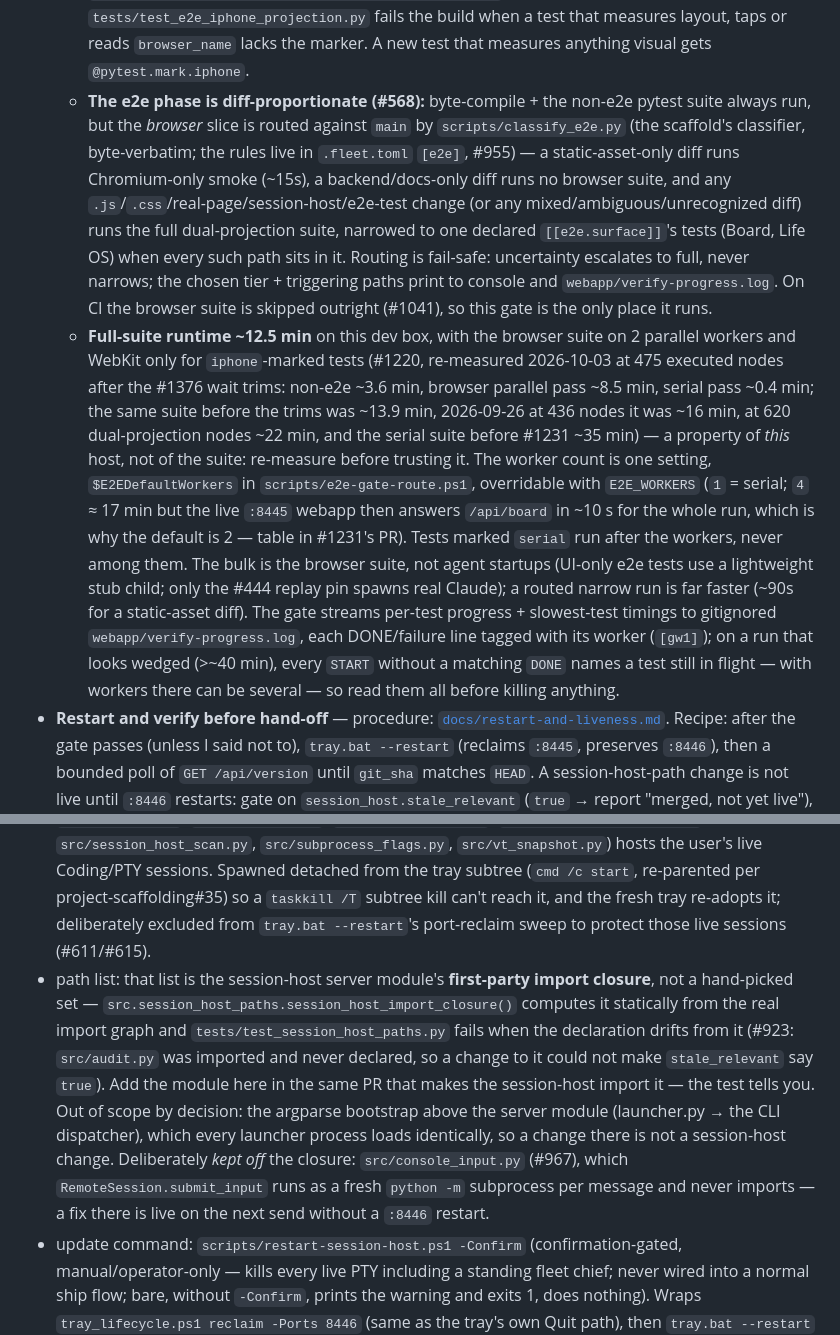
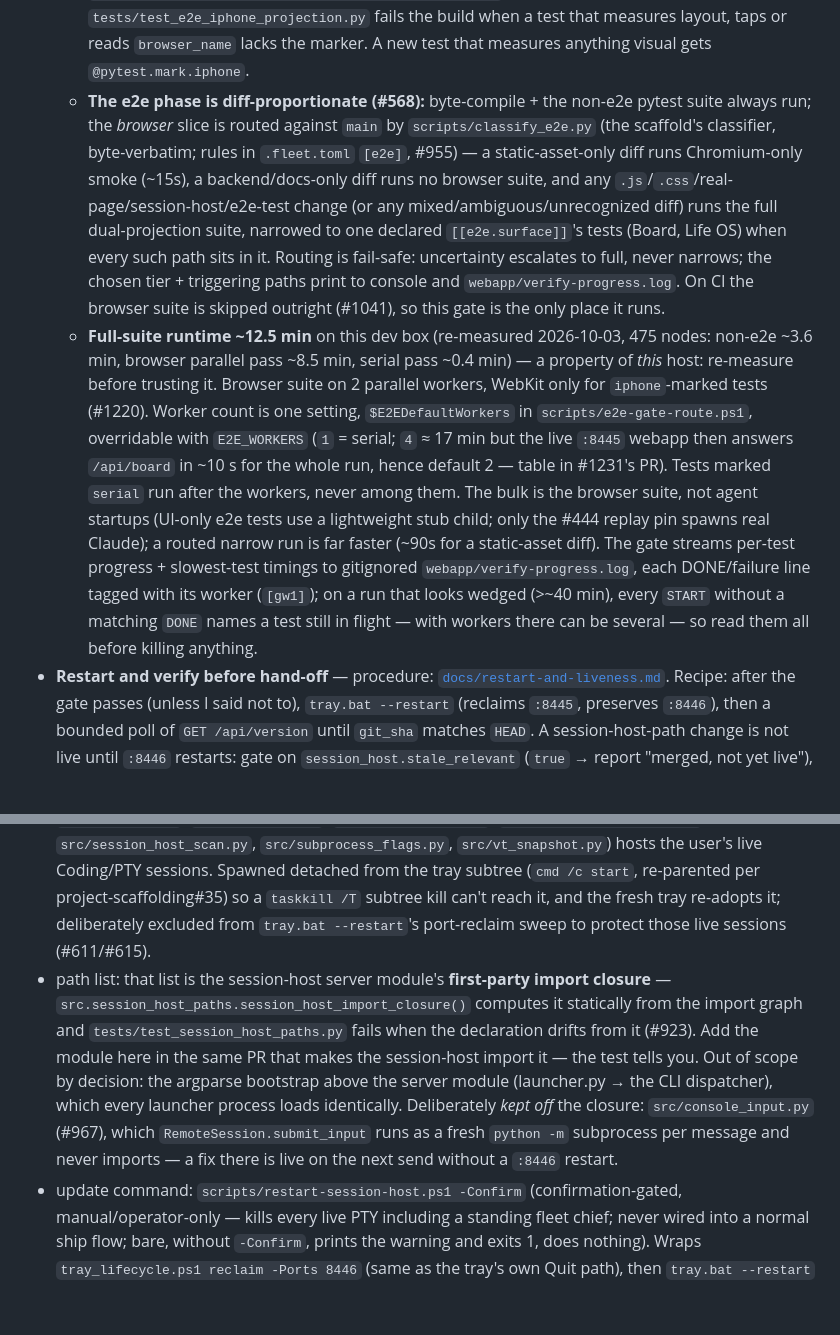
Before and after one commit to ferraroroberto/app-launcher, a Markdown page: CLAUDE.md, 2 parts joined by grey strips. Rendered like a GitHub page; blank space fills up the shorter version.

```diff
--- a/CLAUDE.md
+++ b/CLAUDE.md
@@ -17,13 +17,13 @@ Phone-first launcher hub for the rest of the home stack. Five tabs: **Coding**,
   - Suite = `tests/e2e/test_smoke.py` plus one regression test per closed iPhone bite; `tests/e2e/` is its own index — don't re-enumerate the closed bites here. Byte-loss at the PTY write boundary has a non-browser real-PTY guard, `tests/test_session_host_pty_realpty.py` (in the `not smoke` suite). Non-browser suite alone: `pytest tests -m "not smoke" -v`.
   - **Modal contract (#545, supersedes #484): a dialog has a header ✕ close plus one full-width primary action** — new dialogs follow this shape.
   - **WebKit/iPhone is opt-in per test (#1220):** a browser test runs on Chromium, and on WebKit/iPhone too only with the `iphone` marker — layout/geometry, touch targets, nav, composer/keyboard input, safe-area, engine branches. `tests/e2e/conftest.py::pytest_collection_modifyitems` deselects every other WebKit node, and `tests/test_e2e_iphone_projection.py` fails the build when a test that measures layout, taps or reads `browser_name` lacks the marker. A new test that measures anything visual gets `@pytest.mark.iphone`.
-  - **The e2e phase is diff-proportionate (#568):** byte-compile + the non-e2e pytest suite always run, but the *browser* slice is routed against `main` by `scripts/classify_e2e.py` (the scaffold's classifier, byte-verbatim; the rules live in `.fleet.toml` `[e2e]`, #955) — a static-asset-only diff runs Chromium-only smoke (~15s), a backend/docs-only diff runs no browser suite, and any `.js`/`.css`/real-page/session-host/e2e-test change (or any mixed/ambiguous/unrecognized diff) runs the full dual-projection suite, narrowed to one declared `[[e2e.surface]]`'s tests (Board, Life OS) when every such path sits in it. Routing is fail-safe: uncertainty escalates to full, never narrows; the chosen tier + triggering paths print to console and `webapp/verify-progress.log`. On CI the browser suite is skipped outright (#1041), so this gate is the only place it runs.
-  - **Full-suite runtime ~12.5 min** on this dev box, with the browser suite on 2 parallel workers and WebKit only for `iphone`-marked tests (#1220, re-measured 2026-10-03 at 475 executed nodes after the #1376 wait trims: non-e2e ~3.6 min, browser parallel pass ~8.5 min, serial pass ~0.4 min; the same suite before the trims was ~13.9 min, 2026-09-26 at 436 nodes it was ~16 min, at 620 dual-projection nodes ~22 min, and the serial suite before #1231 ~35 min) — a property of *this* host, not of the suite: re-measure before trusting it. The worker count is one setting, `$E2EDefaultWorkers` in `scripts/e2e-gate-route.ps1`, overridable with `E2E_WORKERS` (`1` = serial; `4` ≈ 17 min but the live `:8445` webapp then answers `/api/board` in ~10 s for the whole run, which is why the default is 2 — table in #1231's PR). Tests marked `serial` run after the workers, never among them. The bulk is the browser suite, not agent startups (UI-only e2e tests use a lightweight stub child; only the #444 replay pin spawns real Claude); a routed narrow run is far faster (~90s for a static-asset diff). The gate streams per-test progress + slowest-test timings to gitignored `webapp/verify-progress.log`, each DONE/failure line tagged with its worker (`[gw1]`); on a run that looks wedged (>~40 min), every `START` without a matching `DONE` names a test still in flight — with workers there can be several — so read them all before killing anything.
+  - **The e2e phase is diff-proportionate (#568):** byte-compile + the non-e2e pytest suite always run; the *browser* slice is routed against `main` by `scripts/classify_e2e.py` (the scaffold's classifier, byte-verbatim; rules in `.fleet.toml` `[e2e]`, #955) — a static-asset-only diff runs Chromium-only smoke (~15s), a backend/docs-only diff runs no browser suite, and any `.js`/`.css`/real-page/session-host/e2e-test change (or any mixed/ambiguous/unrecognized diff) runs the full dual-projection suite, narrowed to one declared `[[e2e.surface]]`'s tests (Board, Life OS) when every such path sits in it. Routing is fail-safe: uncertainty escalates to full, never narrows; the chosen tier + triggering paths print to console and `webapp/verify-progress.log`. On CI the browser suite is skipped outright (#1041), so this gate is the only place it runs.
+  - **Full-suite runtime ~12.5 min** on this dev box (re-measured 2026-10-03, 475 nodes: non-e2e ~3.6 min, browser parallel pass ~8.5 min, serial pass ~0.4 min) — a property of *this* host: re-measure before trusting it. Browser suite on 2 parallel workers, WebKit only for `iphone`-marked tests (#1220). Worker count is one setting, `$E2EDefaultWorkers` in `scripts/e2e-gate-route.ps1`, overridable with `E2E_WORKERS` (`1` = serial; `4` ≈ 17 min but the live `:8445` webapp then answers `/api/board` in ~10 s for the whole run, hence default 2 — table in #1231's PR). Tests marked `serial` run after the workers, never among them. The bulk is the browser suite, not agent startups (UI-only e2e tests use a lightweight stub child; only the #444 replay pin spawns real Claude); a routed narrow run is far faster (~90s for a static-asset diff). The gate streams per-test progress + slowest-test timings to gitignored `webapp/verify-progress.log`, each DONE/failure line tagged with its worker (`[gw1]`); on a run that looks wedged (>~40 min), every `START` without a matching `DONE` names a test still in flight — with workers there can be several — so read them all before killing anything.
 - **Restart and verify before hand-off** — procedure: [`docs/restart-and-liveness.md`](docs/restart-and-liveness.md). Recipe: after the gate passes (unless I said not to), `tray.bat --restart` (reclaims `:8445`, preserves `:8446`), then a bounded poll of `GET /api/version` until `git_sha` matches `HEAD`. A session-host-path change is not live until `:8446` restarts: gate on `session_host.stale_relevant` (`true` → report "merged, not yet live"), and never restart `:8446` as a side effect of finishing an issue.
 
 ## session-host
 - what/why: the `:8446` session-host (`app/session_host/`, `app/__init__.py`, `src/__init__.py`, `src/agents.py`, `src/app_config.py`, `src/audit.py`, `src/build_info.py`, `src/diagnostics.py`, `src/env_path.py`, `src/git_utils.py`, `src/session_host.py`, `src/session_host_input.py`, `src/session_host_scan.py`, `src/subprocess_flags.py`, `src/vt_snapshot.py`) hosts the user's live Coding/PTY sessions. Spawned detached from the tray subtree (`cmd /c start`, re-parented per project-scaffolding#35) so a `taskkill /T` subtree kill can't reach it, and the fresh tray re-adopts it; deliberately excluded from `tray.bat --restart`'s port-reclaim sweep to protect those live sessions (#611/#615).
-- path list: that list is the session-host server module's **first-party import closure**, not a hand-picked set — `src.session_host_paths.session_host_import_closure()` computes it statically from the real import graph and `tests/test_session_host_paths.py` fails when the declaration drifts from it (#923: `src/audit.py` was imported and never declared, so a change to it could not make `stale_relevant` say `true`). Add the module here in the same PR that makes the session-host import it — the test tells you. Out of scope by decision: the argparse bootstrap above the server module (launcher.py → the CLI dispatcher), which every launcher process loads identically, so a change there is not a session-host change. Deliberately *kept off* the closure: `src/console_input.py` (#967), which `RemoteSession.submit_input` runs as a fresh `python -m` subprocess per message and never imports — a fix there is live on the next send without a `:8446` restart.
+- path list: that list is the session-host server module's **first-party import closure** — `src.session_host_paths.session_host_import_closure()` computes it statically from the import graph and `tests/test_session_host_paths.py` fails when the declaration drifts from it (#923). Add the module here in the same PR that makes the session-host import it — the test tells you. Out of scope by decision: the argparse bootstrap above the server module (launcher.py → the CLI dispatcher), which every launcher process loads identically. Deliberately *kept off* the closure: `src/console_input.py` (#967), which `RemoteSession.submit_input` runs as a fresh `python -m` subprocess per message and never imports — a fix there is live on the next send without a `:8446` restart.
 - update command: `scripts/restart-session-host.ps1 -Confirm` (confirmation-gated, manual/operator-only — kills every live PTY including a standing fleet chief; never wired into a normal ship flow; bare, without `-Confirm`, prints the warning and exits 1, does nothing). Wraps `tray_lifecycle.ps1 reclaim -Ports 8446` (same as the tray's own Quit path), then `tray.bat --restart` (spawns a fresh session-host since none is left to adopt), then polls `/api/version` to confirm `session_host.stale_relevant` flips to `false`.
 - liveness signal: `GET /api/version`'s `session_host.stale_relevant` (raw sha-diff fact lives in `session_host.stale`; `stale_relevant` scopes it to whether a declared path here was actually touched — #635)
 - NOT restarted/deployed by: `tray.bat --restart`
```
Also changed, not shown: other parts of CLAUDE.md (+14 -15 lines).
